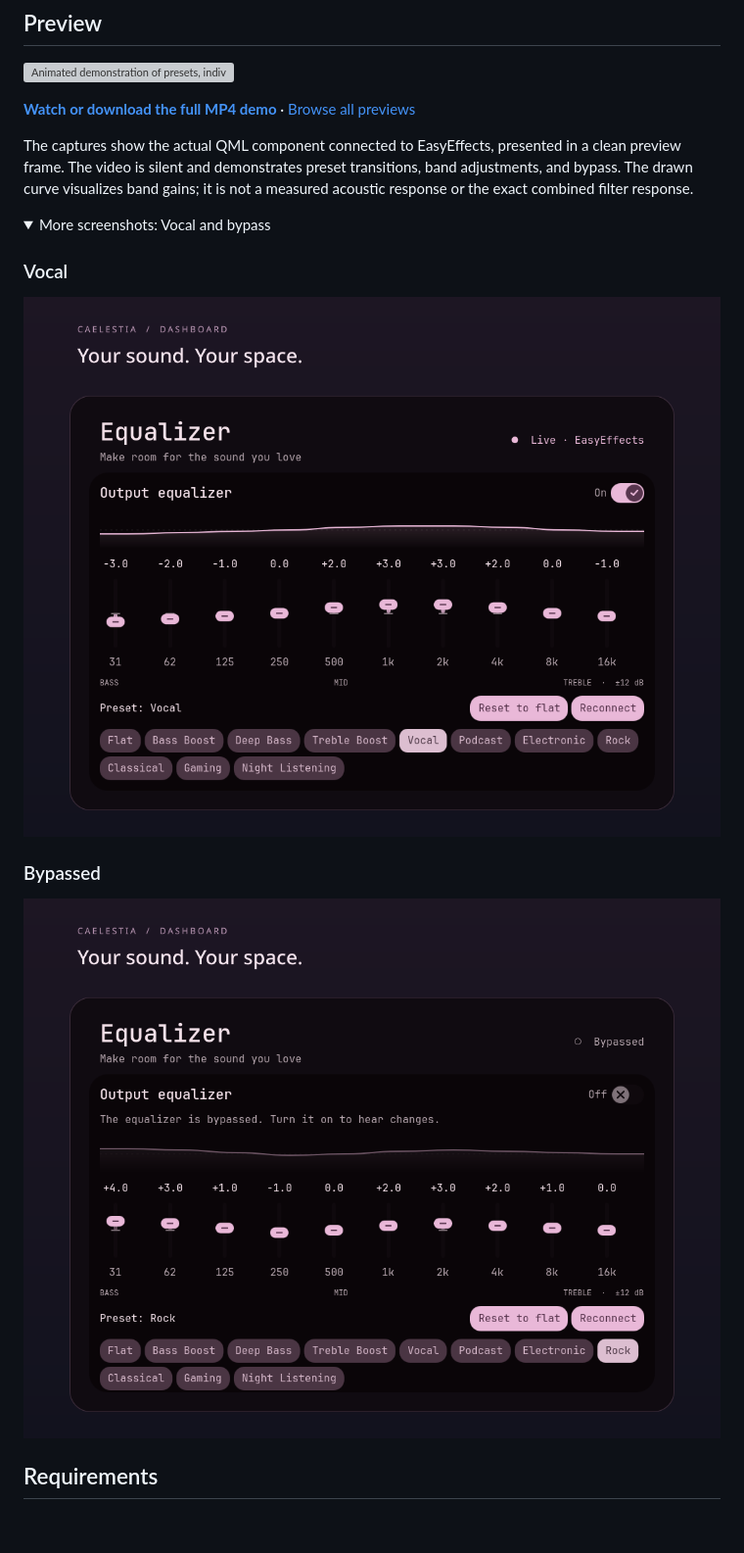
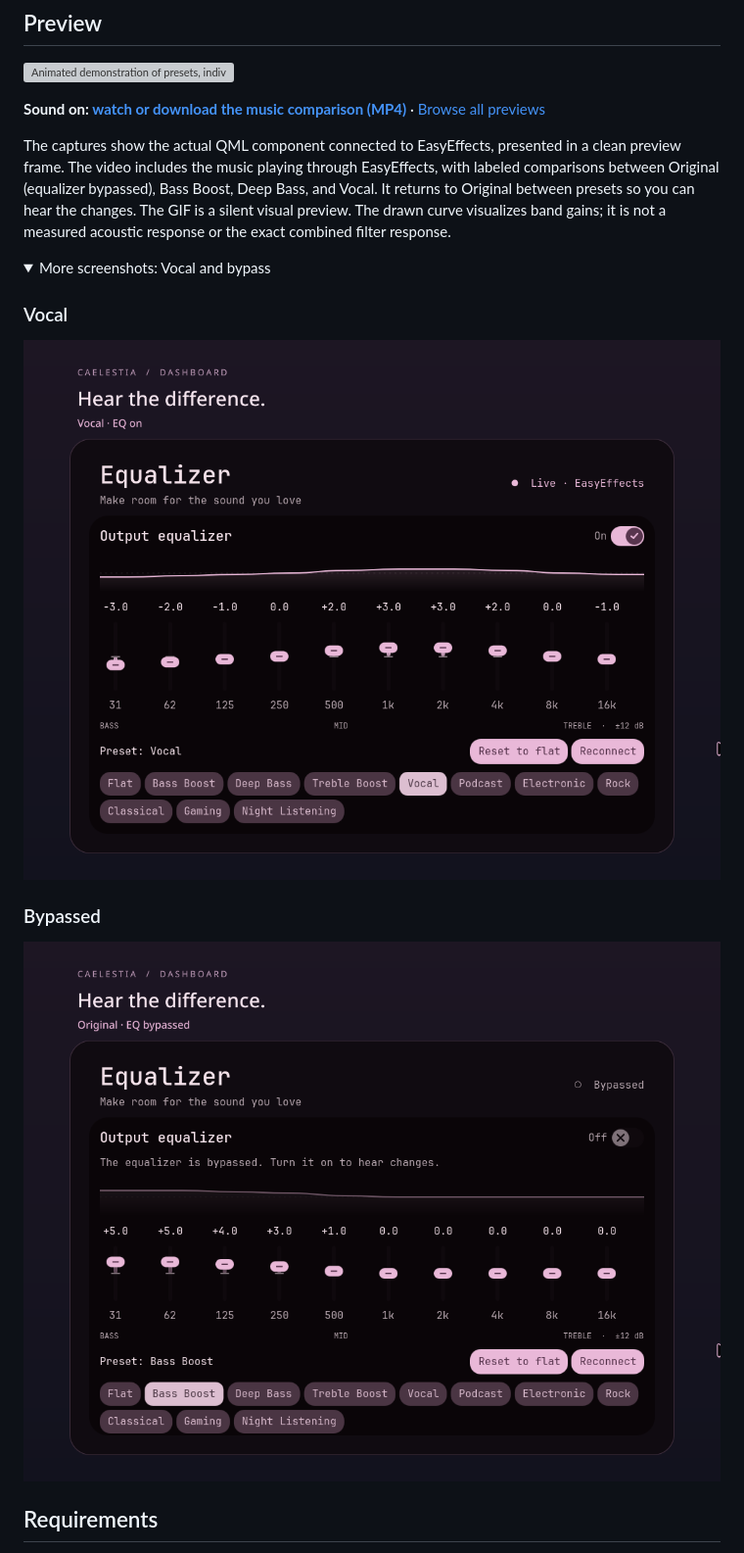
Before and after one commit to DevMagician543/caelestia-equalizer, a Markdown page: README.md, the part around the change. Shown at 98% size. Drawn GitHub-style; pictures changed too: docs/media/bypassed.png, docs/media/vocal.png; folded sections open; blank space fills up the shorter version; grey boxes are pictures that could not be loaded.

```diff
--- a/README.md
+++ b/README.md
@@ -30,9 +30,9 @@ Change the sound of your music, games, and podcasts without leaving the top dash
 
 ![Animated demonstration of presets, individual adjustments, and bypass](docs/media/demo.gif)
 
-**[Watch or download the full MP4 demo](docs/media/demo.mp4)** · [Browse all previews](docs/media)
+**Sound on: [watch or download the music comparison (MP4)](docs/media/demo.mp4)** · [Browse all previews](docs/media)
 
-The captures show the actual QML component connected to EasyEffects, presented in a clean preview frame. The video is silent and demonstrates preset transitions, band adjustments, and bypass. The drawn curve visualizes band gains; it is not a measured acoustic response or the exact combined filter response.
+The captures show the actual QML component connected to EasyEffects, presented in a clean preview frame. The video includes the music playing through EasyEffects, with labeled comparisons between Original (equalizer bypassed), Bass Boost, Deep Bass, and Vocal. It returns to Original between presets so you can hear the changes. The GIF is a silent visual preview. The drawn curve visualizes band gains; it is not a measured acoustic response or the exact combined filter response.
 
 <details>
 <summary>More screenshots: Vocal and bypass</summary>
```
Also changed, not shown: CHANGELOG.md (+6 -0 lines), docs/media/README.md (+12 -6 lines), docs/media/bass-boost.png, 2 other files.
